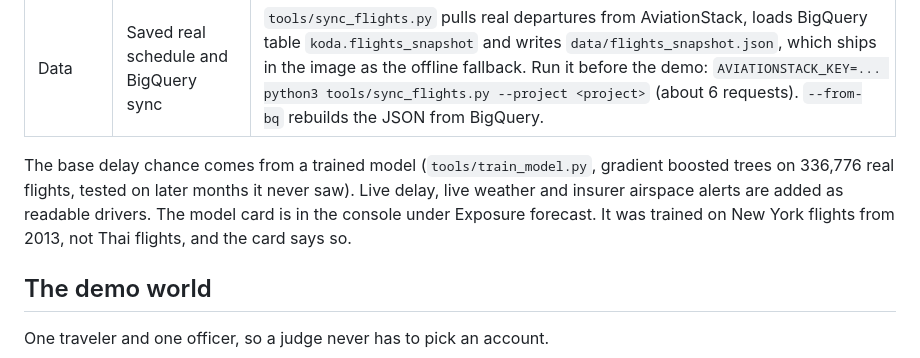
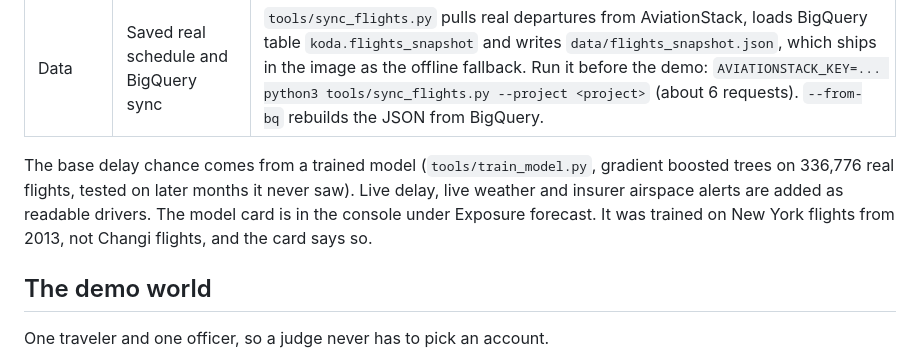
Before and after one commit to EthannMK/calmy, a Markdown page: README.md, the part around the change. GitHub-like rendering.

```diff
--- a/README.md
+++ b/README.md
@@ -119,7 +119,7 @@ status colors always carry a label, one axis only, values labeled directly.
 | Traveler | Calendar flight picker | Pick any date up to a month ahead, then a flight; only the chosen flight stays on screen. The traveler says where the ticket was bought (airline, Trip.com, Agoda or another site) and enters the booking reference from it, which is stored on the policy. KODA sells the cover, not the ticket, so it works beside any booking site. A lost bag can only be reported once the flight has left. Later dates use the saved real schedule (`app/schedule.py`), labelled "Scheduled flight"; live status is checked closer to the day. |
 | Data | Saved real schedule and BigQuery sync | `tools/sync_flights.py` pulls real departures from AviationStack, loads BigQuery table `koda.flights_snapshot` and writes `data/flights_snapshot.json`, which ships in the image as the offline fallback. Run it before the demo: `AVIATIONSTACK_KEY=... python3 tools/sync_flights.py --project <project>` (about 6 requests). `--from-bq` rebuilds the JSON from BigQuery. |
 
-The base delay chance comes from a trained model (`tools/train_model.py`, gradient boosted trees on 336,776 real flights, tested on later months it never saw). Live delay, live weather and insurer airspace alerts are added as readable drivers. The model card is in the console under Exposure forecast. It was trained on New York flights from 2013, not Thai flights, and the card says so.
+The base delay chance comes from a trained model (`tools/train_model.py`, gradient boosted trees on 336,776 real flights, tested on later months it never saw). Live delay, live weather and insurer airspace alerts are added as readable drivers. The model card is in the console under Exposure forecast. It was trained on New York flights from 2013, not Changi flights, and the card says so.
 
 
 ## The demo world
```
Also changed, not shown: docs/COVERAGE_AND_WORKFLOW.md (+45 -36 lines).
